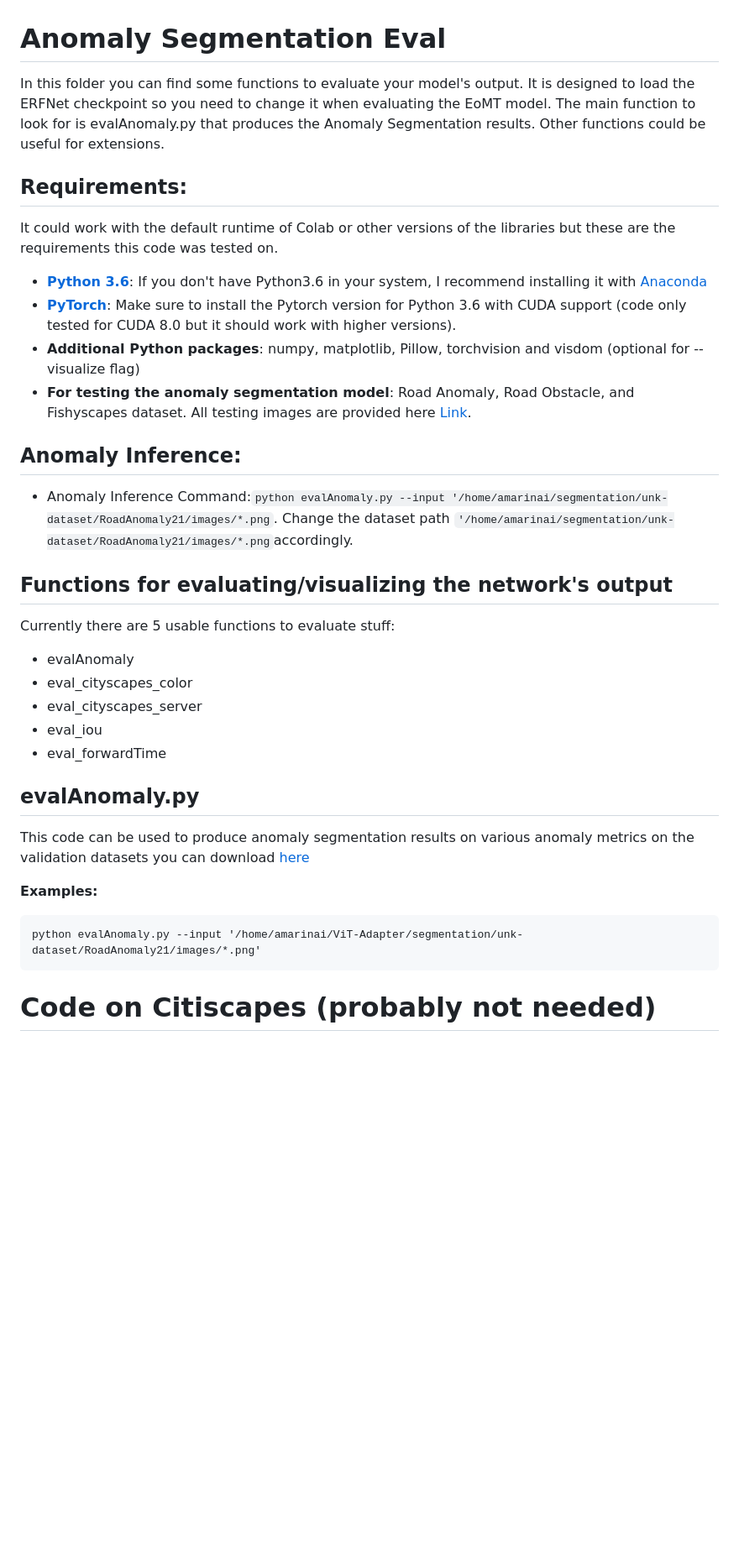
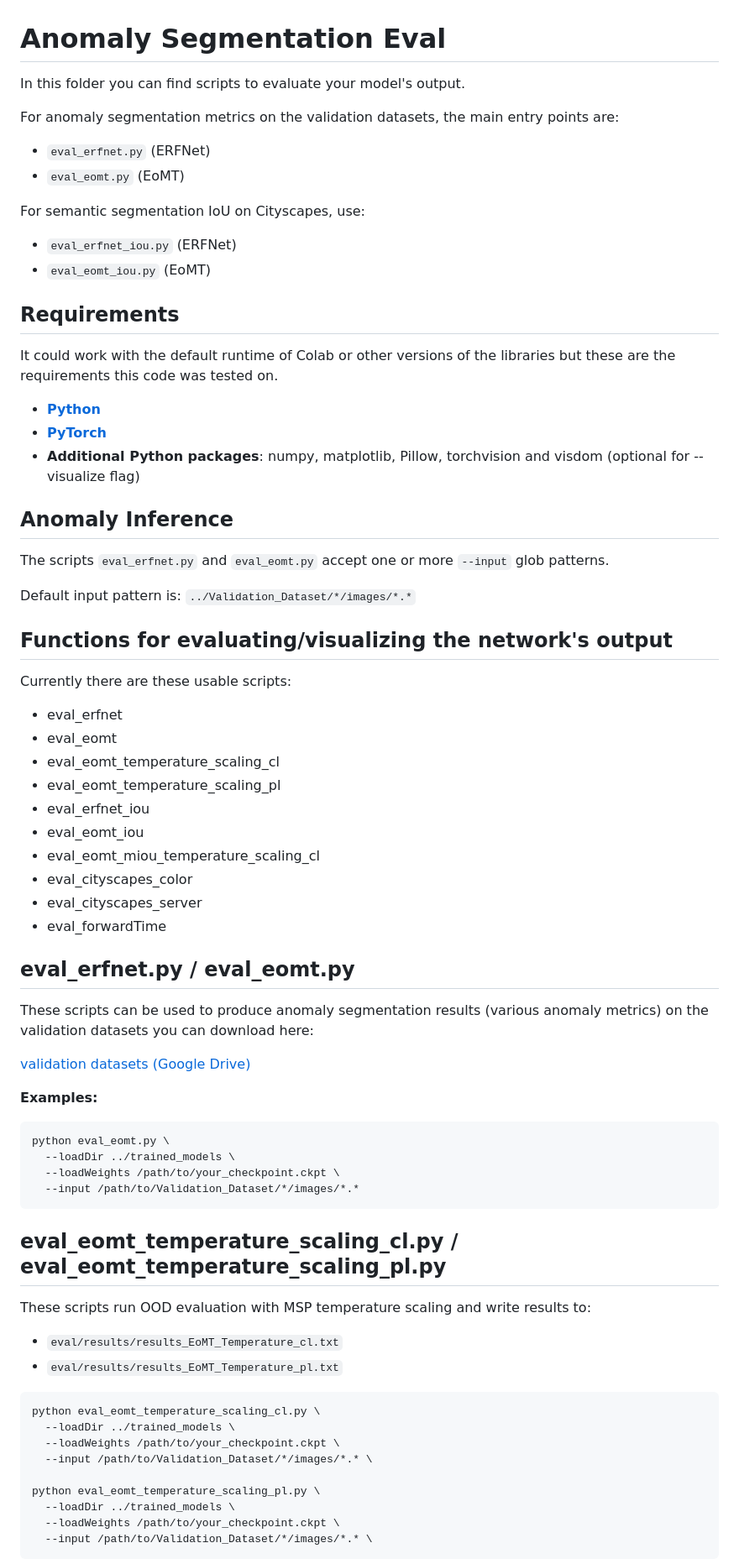
Before and after one commit to AMLAnomaly/AnomalySegProject, a Markdown page: eval/README.md, the part around one of its changes. Shown at 84% size. Rendered like a GitHub page; blank space fills up the shorter version.

Commit message:
fix eval readme

````diff
--- a/eval/README.md
+++ b/eval/README.md
@@ -1,37 +1,81 @@
 # Anomaly Segmentation Eval
 
-In this folder you can find some functions to evaluate your model's output. It is designed to load the ERFNet checkpoint so you need to change it when evaluating the EoMT model. The main function to look for is evalAnomaly.py that produces the Anomaly Segmentation results. Other functions could be useful for extensions.
+In this folder you can find scripts to evaluate your model's output.
 
-## Requirements:
+For anomaly segmentation metrics on the validation datasets, the main entry points are:
+
+- `eval_erfnet.py` (ERFNet)
+- `eval_eomt.py` (EoMT)
+
+For semantic segmentation IoU on Cityscapes, use:
+
+- `eval_erfnet_iou.py` (ERFNet)
+- `eval_eomt_iou.py` (EoMT)
+
+## Requirements
 
 It could work with the default runtime of Colab or other versions of the libraries but these are the requirements this code was tested on.
 
-* [**Python 3.6**](https://www.python.org/): If you don't have Python3.6 in your system, I recommend installing it with [Anaconda](https://www.anaconda.com/download/#linux)
-* [**PyTorch**](http://pytorch.org/): Make sure to install the Pytorch version for Python 3.6 with CUDA support (code only tested for CUDA 8.0 but it should work with higher versions).
-* **Additional Python packages**: numpy, matplotlib, Pillow, torchvision and visdom (optional for --visualize flag)
-* **For testing the anomaly segmentation model**: Road Anomaly, Road Obstacle, and Fishyscapes dataset. All testing images are provided here [Link](https://drive.google.com/file/d/1r2eFANvSlcUjxcerjC8l6dRa0slowMpx/view).
+- [**Python**](https://www.python.org/)
+- [**PyTorch**](http://pytorch.org/)
+- **Additional Python packages**: numpy, matplotlib, Pillow, torchvision and visdom (optional for --visualize flag)
 
-## Anomaly Inference:
 
-* Anomaly Inference Command:```python evalAnomaly.py --input '/home/amarinai/segmentation/unk-dataset/RoadAnomaly21/images/*.png```. Change the dataset path ```'/home/amarinai/segmentation/unk-dataset/RoadAnomaly21/images/*.png```accordingly.
+## Anomaly Inference
+
+The scripts `eval_erfnet.py` and `eval_eomt.py` accept one or more `--input` glob patterns.
+
+Default input pattern is:
+`../Validation_Dataset/*/images/*.*`
+
 
 ## Functions for evaluating/visualizing the network's output
 
-Currently there are 5 usable functions to evaluate stuff:
-- evalAnomaly
+Currently there are these usable scripts:
+
+- eval_erfnet
+- eval_eomt
+- eval_eomt_temperature_scaling_cl
+- eval_eomt_temperature_scaling_pl
+- eval_erfnet_iou
+- eval_eomt_iou
+- eval_eomt_miou_temperature_scaling_cl
 - eval_cityscapes_color
 - eval_cityscapes_server
-- eval_iou
 - eval_forwardTime
 
 
-## evalAnomaly.py
+## eval_erfnet.py / eval_eomt.py
 
-This code can be used to produce anomaly segmentation results on various anomaly metrics on the validation datasets you can download [here](https://drive.google.com/file/d/1zcayoIIJztxKuHOIjmSjGoQBDy4RdETr/view?usp=drive_link)
+These scripts can be used to produce anomaly segmentation results (various anomaly metrics) on the validation datasets you can download here:
+
+[validation datasets (Google Drive)](https://drive.google.com/file/d/1zcayoIIJztxKuHOIjmSjGoQBDy4RdETr/view)
 
 **Examples:**
-```
-python evalAnomaly.py --input '/home/amarinai/ViT-Adapter/segmentation/unk-dataset/RoadAnomaly21/images/*.png'
+
+```bash
+python eval_eomt.py \
+  --loadDir ../trained_models \
+  --loadWeights /path/to/your_checkpoint.ckpt \
+  --input /path/to/Validation_Dataset/*/images/*.*
 ```
 
-# Code on Citiscapes (probably not needed)
+## eval_eomt_temperature_scaling_cl.py / eval_eomt_temperature_scaling_pl.py
+
+These scripts run OOD evaluation with MSP temperature scaling and write results to:
+
+- `eval/results/results_EoMT_Temperature_cl.txt`
+- `eval/results/results_EoMT_Temperature_pl.txt`
+
+```bash
+python eval_eomt_temperature_scaling_cl.py \
+  --loadDir ../trained_models \
+  --loadWeights /path/to/your_checkpoint.ckpt \
+  --input /path/to/Validation_Dataset/*/images/*.* \
+
+python eval_eomt_temperature_scaling_pl.py \
+  --loadDir ../trained_models \
+  --loadWeights /path/to/your_checkpoint.ckpt \
+  --input /path/to/Validation_Dataset/*/images/*.* \
+```
+
````
Also changed, not shown: other parts of eval/README.md (+28 -7 lines).
